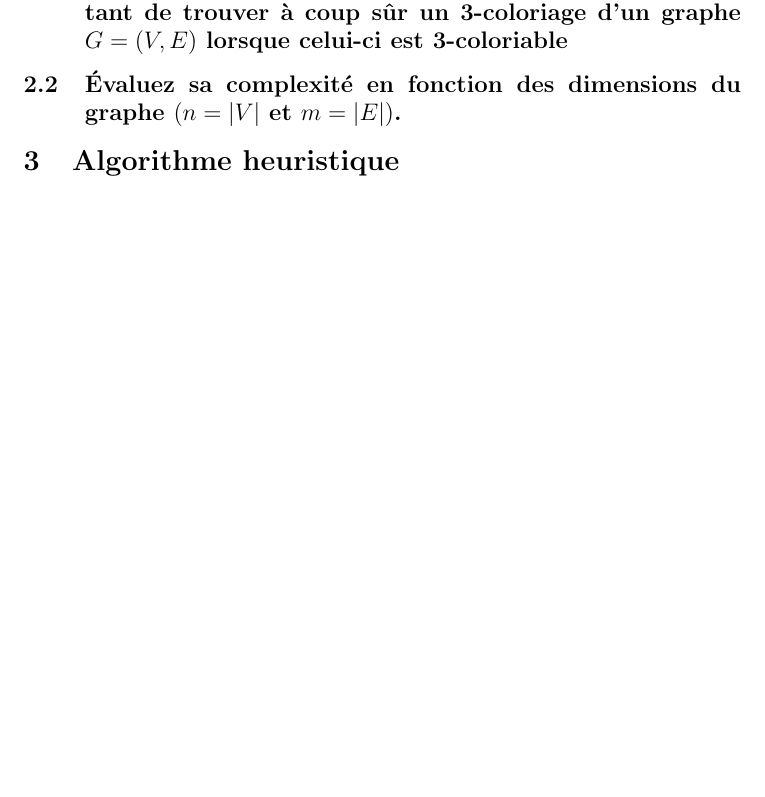
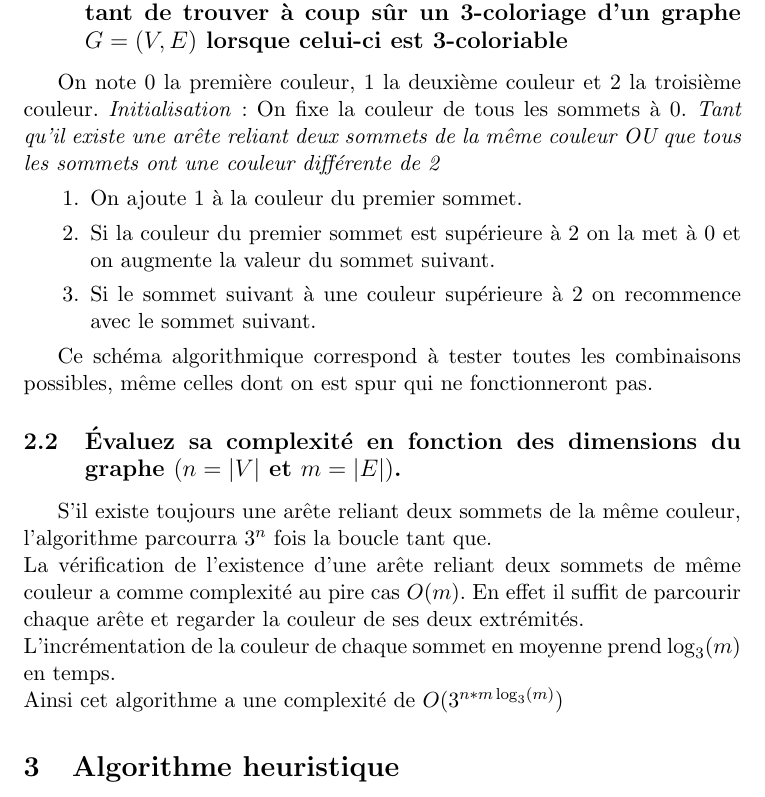
Before and after one commit to TabaryM/Projet_Coloration_Graphe_2020, a LaTeX document (rapport/Rapport.tex): part of page 3 of 3, cut so that both start at the same text, the shorter picture padded with empty space. Compiled offline with pdfLaTeX.

Commit message:
Question 2a et 2b terminées

```diff
--- a/rapport/Rapport.tex
+++ b/rapport/Rapport.tex
@@ -36,8 +36,23 @@
     \subsection{Donnez un schéma algorithmique déterministe permettant de trouver à coup sûr un 3-coloriage d'un graphe
     $G=(V, E)$ lorsque celui-ci est 3-coloriable}\label{subsec:Q2A}
 
+    On note $0$ la première couleur, $1$ la deuxième couleur et $2$ la troisième couleur.
+    \emph{Initialisation} : On fixe la couleur de tous les sommets à 0.
+    \emph{Tant qu'il existe une arête reliant deux sommets de la même couleur OU que tous les sommets ont une couleur différente de 2}
+    \begin{enumerate}
+        \item On ajoute 1 à la couleur du premier sommet.
+        \item Si la couleur du premier sommet est supérieure à 2 on la met à 0 et on augmente la valeur du sommet suivant.
+        \item Si le sommet suivant à une couleur supérieure à 2 on recommence avec le sommet suivant.
+    \end{enumerate}
+
+    Ce schéma algorithmique correspond à tester toutes les combinaisons possibles, même celles dont on est spur qui ne fonctionneront pas.
+
     \subsection{Évaluez sa complexité en fonction des dimensions du graphe $(n = |V| $ et $ m = |E|)$.}\label{subsec:Q2B}
-
+    S'il existe toujours une arête reliant deux sommets de la même couleur, l'algorithme parcourra $3^n$ fois la boucle tant que.\\
+    La vérification de l'existence d'une arête reliant deux sommets de même couleur a comme complexité au pire cas $O(m)$.
+    En effet il suffit de parcourir chaque arête et regarder la couleur de ses deux extrémités.\\
+    L'incrémentation de la couleur de chaque sommet en moyenne prend $\log_3(m)$ en temps.\\
+    Ainsi cet algorithme a une complexité de $O(3^{n*m\log_3(m)})$
 
     \section{Algorithme heuristique}\label{sec:algorithme-heuristique}
 
```
